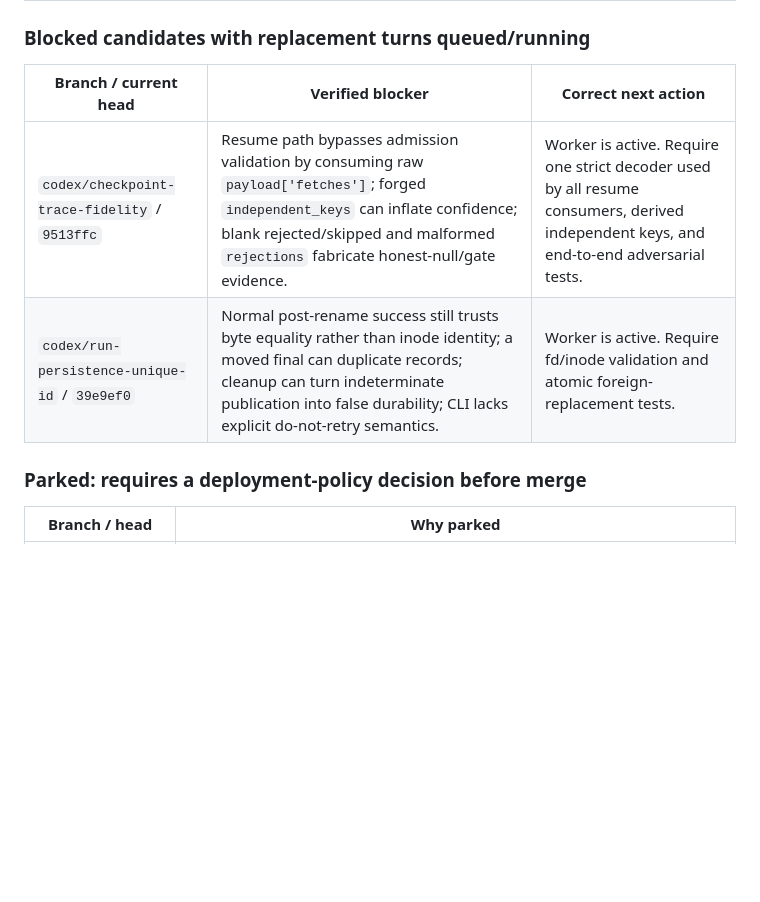
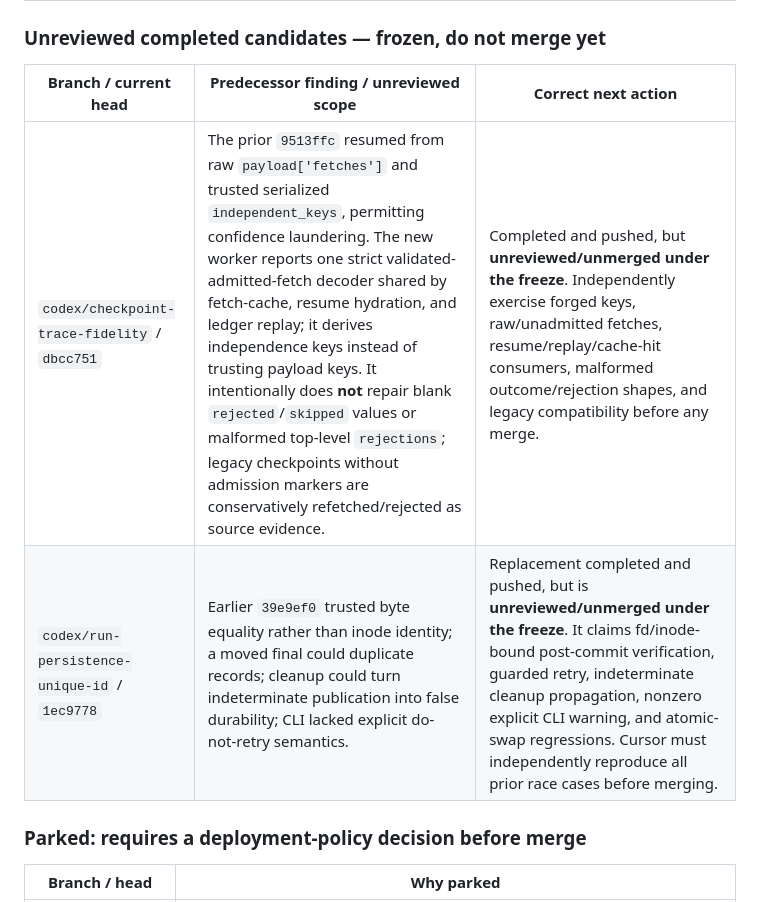
Before and after one commit to marcosantangelo77-sudo/Callisto, a Markdown page: ORCHESTRATION_HANDOFF.md, the part around one of its changes. Rendered like a GitHub page; blank space fills up the shorter version.

```diff
--- a/ORCHESTRATION_HANDOFF.md
+++ b/ORCHESTRATION_HANDOFF.md
@@ -129,12 +132,12 @@ matching.
 | --- | --- | --- |
 | `codex/market-book-sanity` / `ae2cf32` | Shared market-book sanity gate across devig, consensus, scanner, placement/ranking, CLV, boost, and local devig. | **BLOCKED** by review: percentage boost still turns `100.9` into `SLAM`; scanner accepts fractional raw odds; present malformed pair values fall back to a one-sided prior; public consensus primitives bypass the gate; invalid-placement skip persistence fails. The narrow raw-input/placement repair prompt exists above but must not be launched during the freeze. |
 
-### Blocked candidates with replacement turns queued/running
+### Unreviewed completed candidates — frozen, do not merge yet
 
-| Branch / current head | Verified blocker | Correct next action |
+| Branch / current head | Predecessor finding / unreviewed scope | Correct next action |
 | --- | --- | --- |
-| `codex/checkpoint-trace-fidelity` / `9513ffc` | Resume path bypasses admission validation by consuming raw `payload['fetches']`; forged `independent_keys` can inflate confidence; blank rejected/skipped and malformed `rejections` fabricate honest-null/gate evidence. | Worker is active. Require one strict decoder used by all resume consumers, derived independent keys, and end-to-end adversarial tests. |
-| `codex/run-persistence-unique-id` / `39e9ef0` | Normal post-rename success still trusts byte equality rather than inode identity; a moved final can duplicate records; cleanup can turn indeterminate publication into false durability; CLI lacks explicit do-not-retry semantics. | Worker is active. Require fd/inode validation and atomic foreign-replacement tests. |
+| `codex/checkpoint-trace-fidelity` / `dbcc751` | The prior `9513ffc` resumed from raw `payload['fetches']` and trusted serialized `independent_keys`, permitting confidence laundering. The new worker reports one strict validated-admitted-fetch decoder shared by fetch-cache, resume hydration, and ledger replay; it derives independence keys instead of trusting payload keys. It intentionally does **not** repair blank `rejected`/`skipped` values or malformed top-level `rejections`; legacy checkpoints without admission markers are conservatively refetched/rejected as source evidence. | Completed and pushed, but **unreviewed/unmerged under the freeze**. Independently exercise forged keys, raw/unadmitted fetches, resume/replay/cache-hit consumers, malformed outcome/rejection shapes, and legacy compatibility before any merge. |
+| `codex/run-persistence-unique-id` / `1ec9778` | Earlier `39e9ef0` trusted byte equality rather than inode identity; a moved final could duplicate records; cleanup could turn indeterminate publication into false durability; CLI lacked explicit do-not-retry semantics. | Replacement completed and pushed, but is **unreviewed/unmerged under the freeze**. It claims fd/inode-bound post-commit verification, guarded retry, indeterminate cleanup propagation, nonzero explicit CLI warning, and atomic-swap regressions. Cursor must independently reproduce all prior race cases before merging. |
 
 ### Parked: requires a deployment-policy decision before merge
 
```
Also changed, not shown: other parts of ORCHESTRATION_HANDOFF.md (+30 -27 lines).
